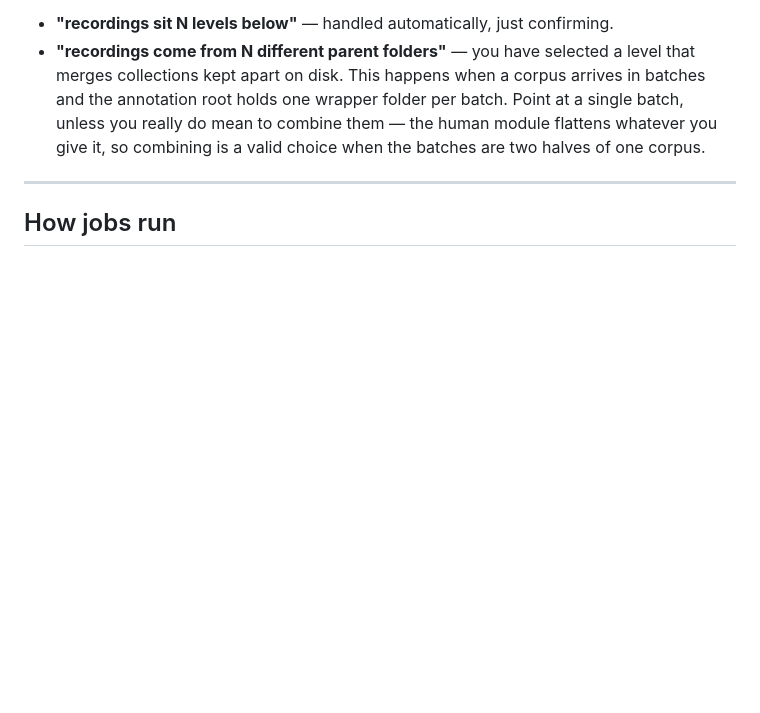
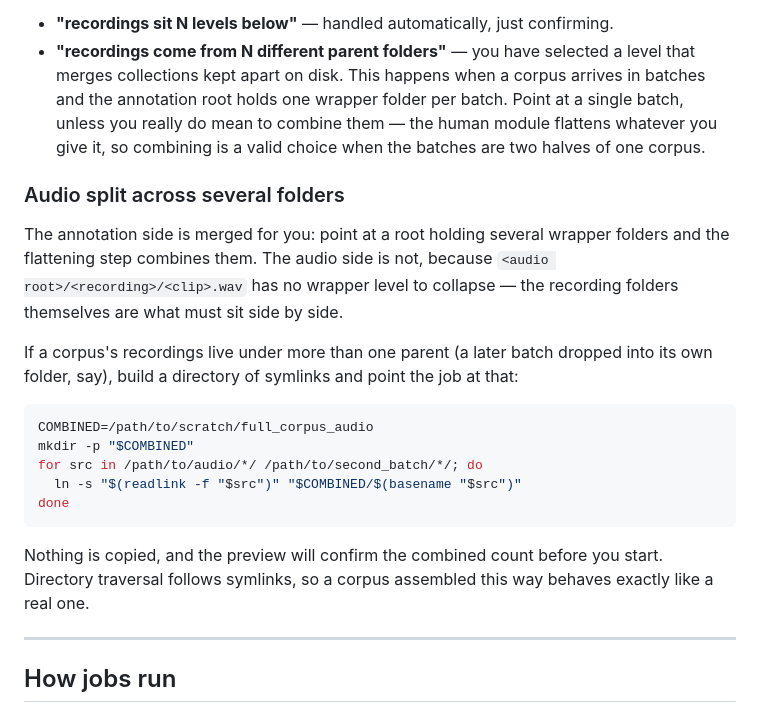
Before and after one commit to Surrain-Lab/asr_deployment, a Markdown page: README.md, the part around the change. Drawn GitHub-style; blank space fills up the shorter version.

Commit message:
Document combining a corpus whose audio spans several folders
The annotation side already merges wrapper folders during flattening, but audio
recordings have no wrapper to collapse - they must sit side by side - so a
corpus delivered in more than one batch needs a directory of symlinks. Traversal
follows symlinks, so such a directory behaves like a real corpus, and the
preview confirms the combined count before a job starts.

````diff
--- a/README.md
+++ b/README.md
@@ -155,6 +155,29 @@ picked. Two warnings are worth taking seriously:
   human module flattens whatever you give it, so combining is a valid choice
   when the batches are two halves of one corpus.
 
+### Audio split across several folders
+
+The annotation side is merged for you: point at a root holding several wrapper
+folders and the flattening step combines them. The audio side is not, because
+`<audio root>/<recording>/<clip>.wav` has no wrapper level to collapse &mdash; the
+recording folders themselves are what must sit side by side.
+
+If a corpus's recordings live under more than one parent (a later batch dropped
+into its own folder, say), build a directory of symlinks and point the job at
+that:
+
+```bash
+COMBINED=/path/to/scratch/full_corpus_audio
+mkdir -p "$COMBINED"
+for src in /path/to/audio/*/ /path/to/second_batch/*/; do
+  ln -s "$(readlink -f "$src")" "$COMBINED/$(basename "$src")"
+done
+```
+
+Nothing is copied, and the preview will confirm the combined count before you
+start. Directory traversal follows symlinks, so a corpus assembled this way
+behaves exactly like a real one.
+
 ---
 
 ## How jobs run
````
